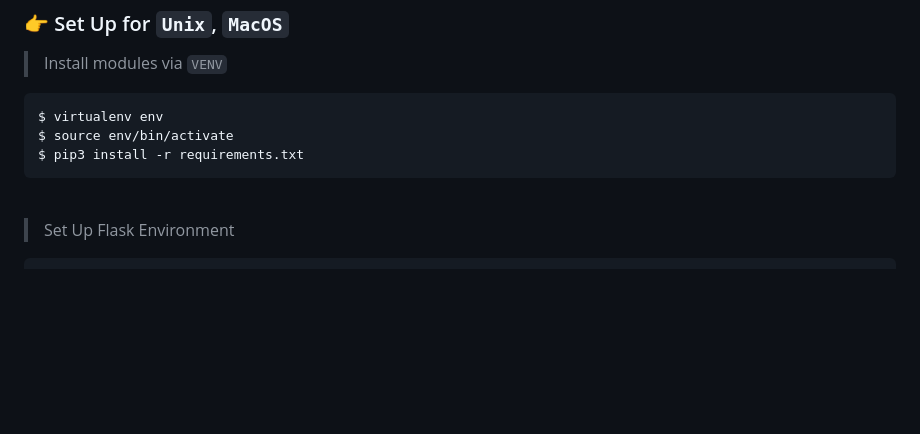
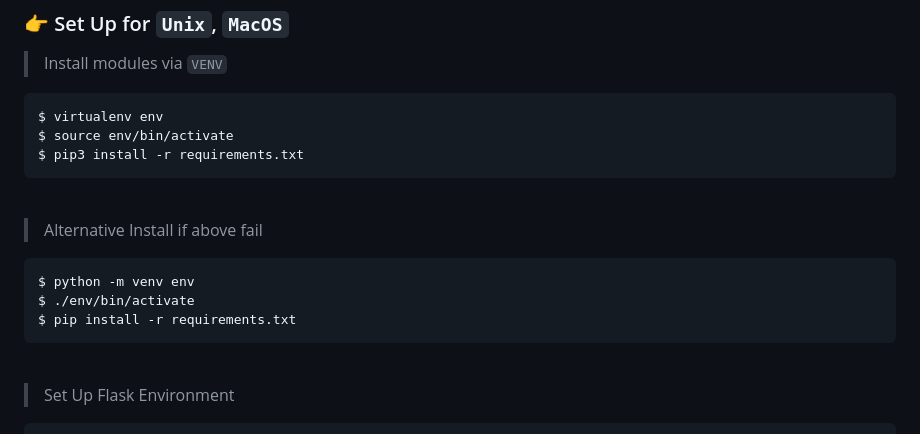
Before and after one commit to mochfatchur/iot-air-polution-dashboard-app, a Markdown page: README.md, the part around the change. GitHub-like rendering; blank space fills up the shorter version.

````diff
--- a/README.md
+++ b/README.md
@@ -20,6 +20,17 @@ $ pip3 install -r requirements.txt
 ```
 
 <br />
+
+> Alternative Install if above fail
+
+```bash
+$ python -m venv env
+$ ./env/bin/activate
+$ pip install -r requirements.txt
+```
+
+<br />
+
 
 > Set Up Flask Environment
 
````
